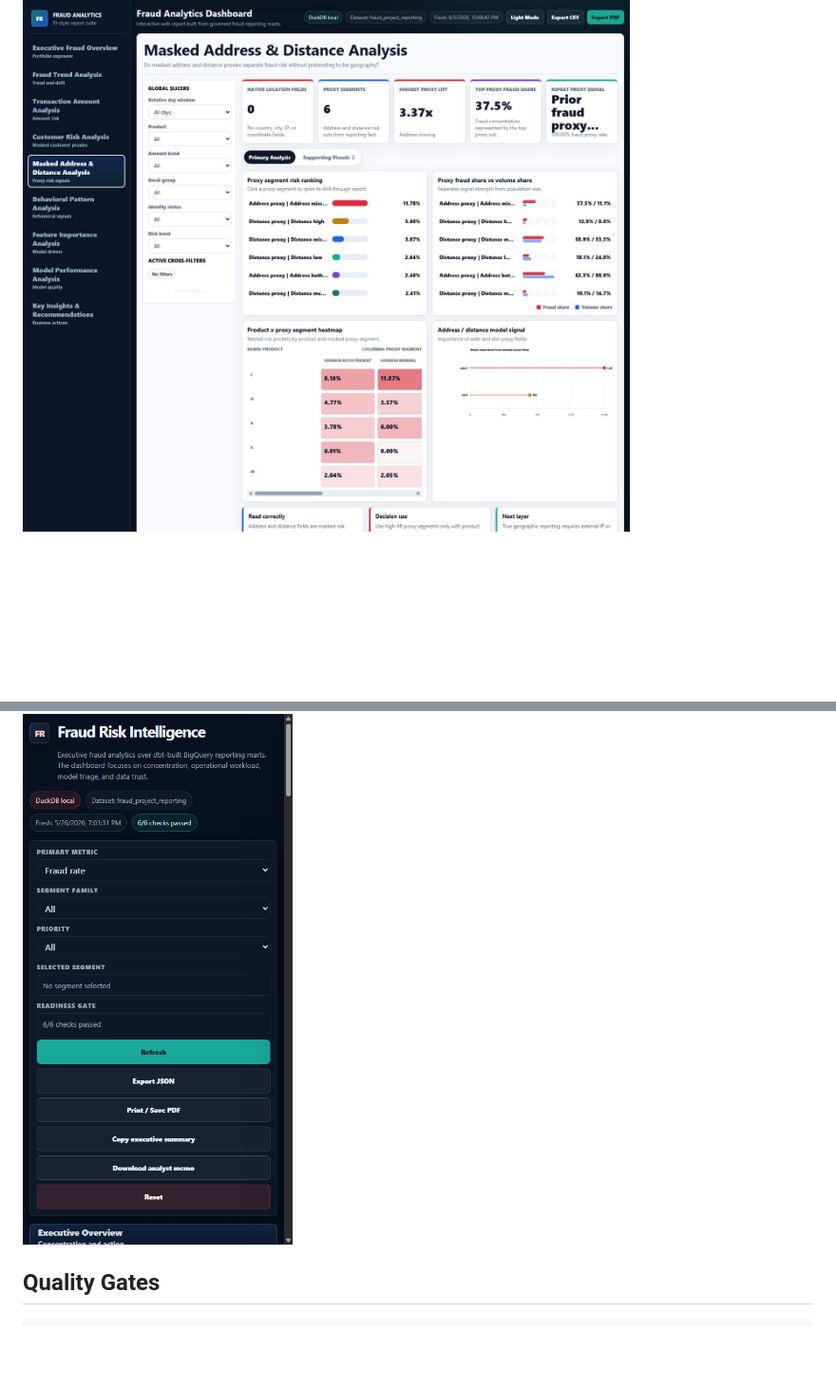
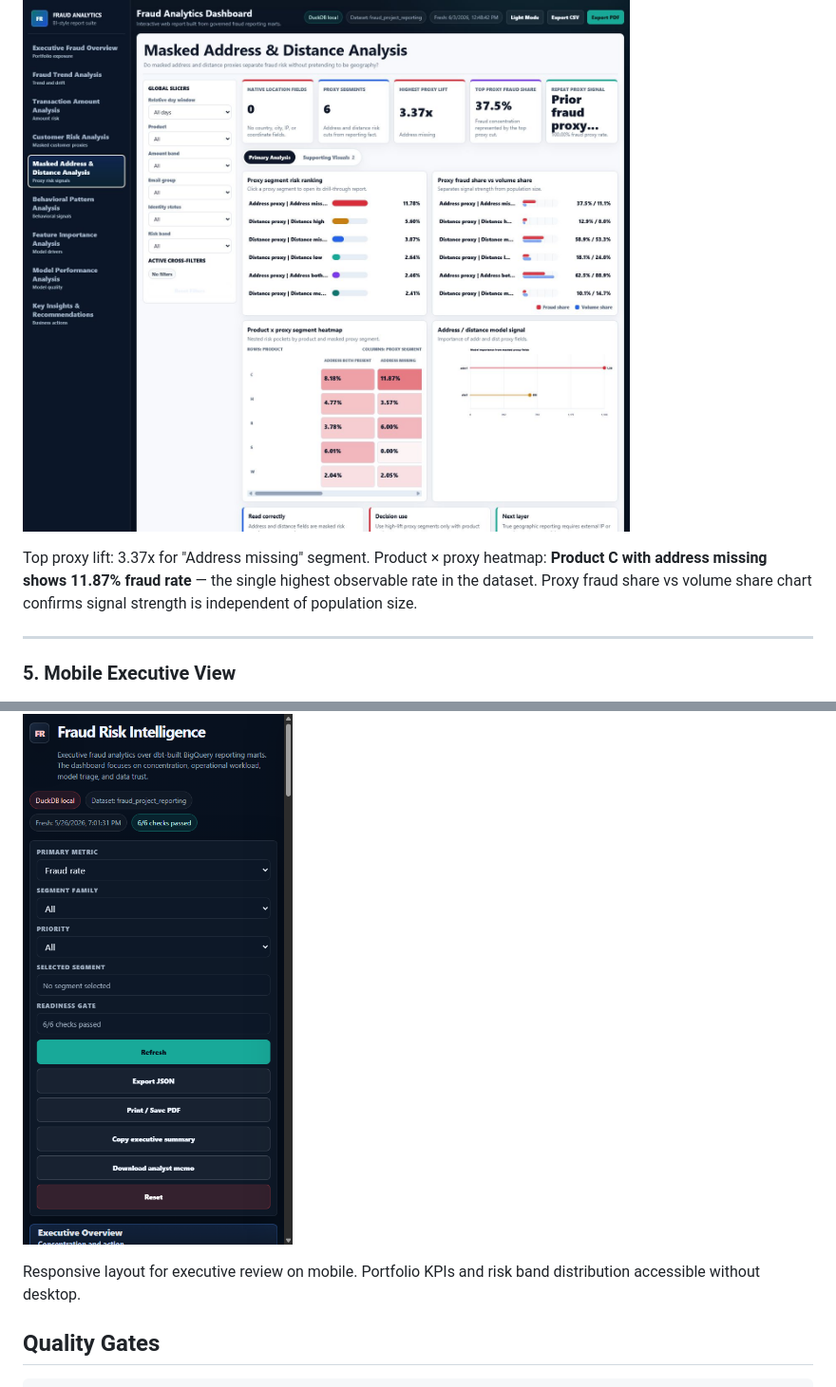
Before and after one commit to senanurcetin/ieee-fraud-detection-analytics, a Markdown page: README.md, 2 parts joined by grey strips. Shown at 95% size. Rendered like a GitHub page; blank space fills up the shorter version.

```diff
--- a/README.md
+++ b/README.md
@@ -299,7 +346,15 @@ Vercel deploys the `webapp/` folder as the project root. The production runtime
 
 ![Masked proxy analysis](docs/assets/web_dashboard_masked_proxy.png)
 
+Top proxy lift: 3.37x for "Address missing" segment. Product × proxy heatmap: **Product C with address missing shows 11.87% fraud rate** — the single highest observable rate in the dataset. Proxy fraud share vs volume share chart confirms signal strength is independent of population size.
+
+---
+
+### 5. Mobile Executive View
+
 ![Mobile overview](docs/assets/web_dashboard_mobile_overview.png)
+
+Responsive layout for executive review on mobile. Portfolio KPIs and risk band distribution accessible without desktop.
 
 ## Quality Gates
 
```
Also changed, not shown: other parts of README.md (+48 -1 lines).
